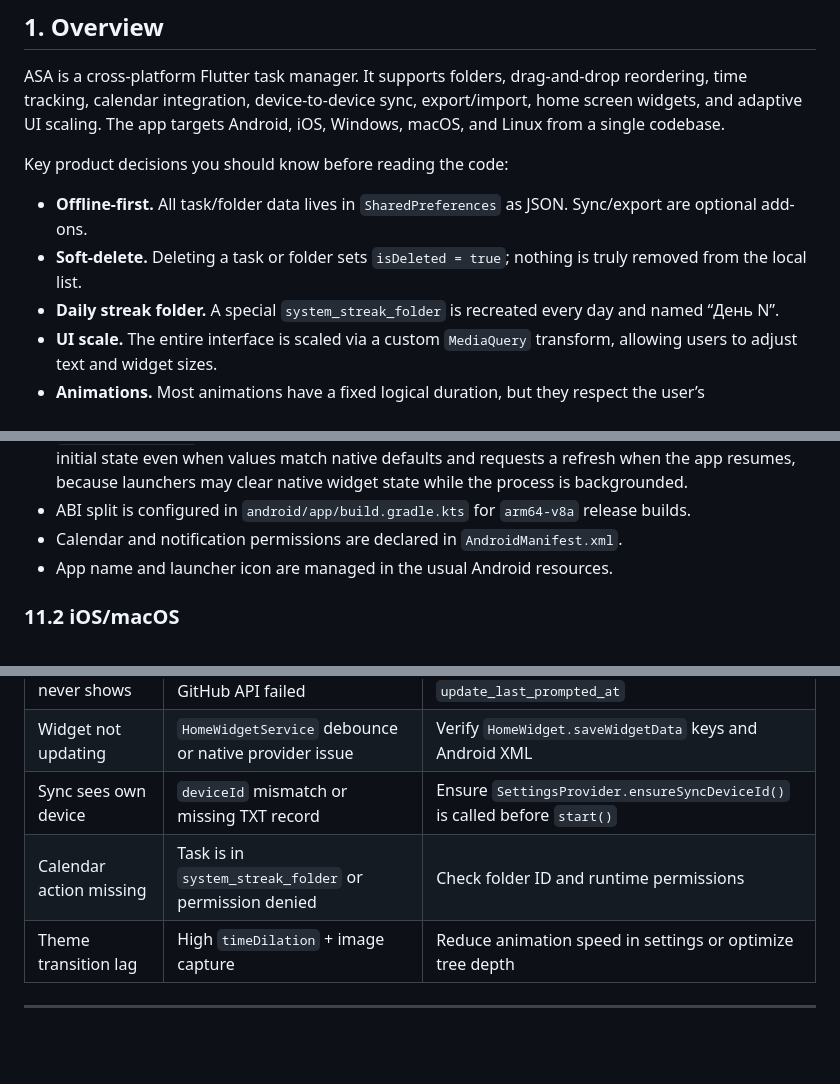
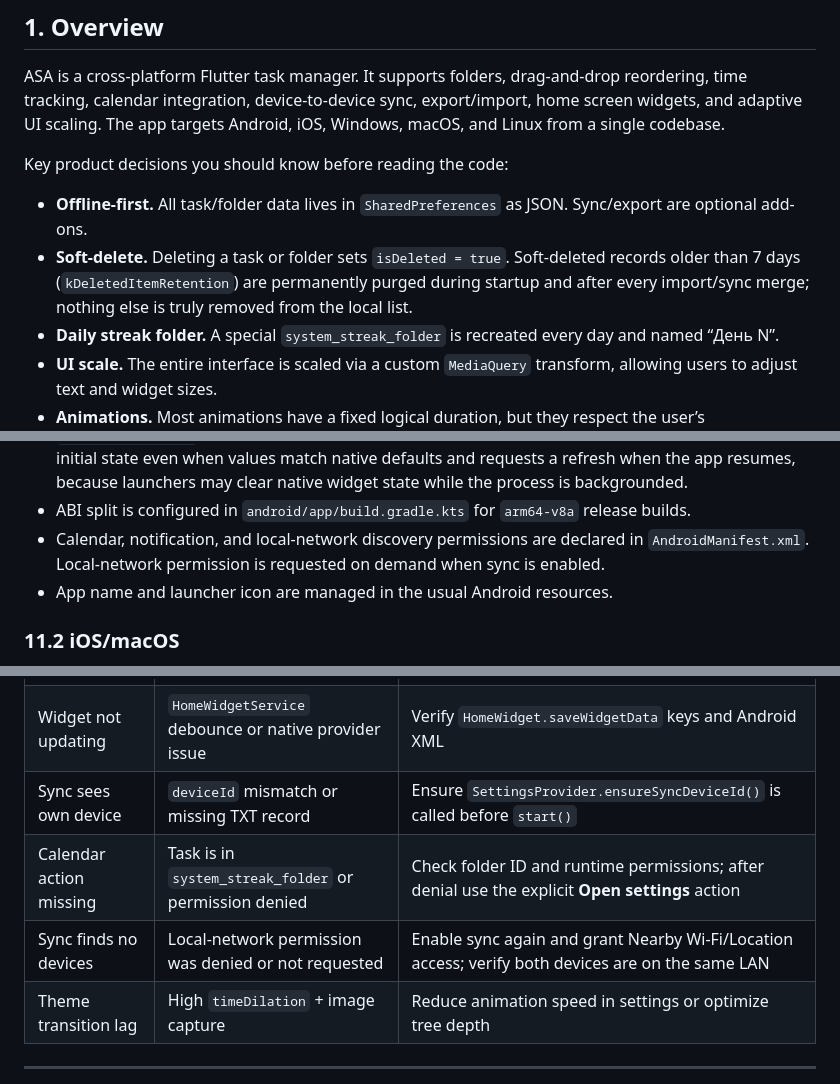
Before and after one commit to SabirDzh/Asa, a Markdown page: docs/DEVELOPER.md, 3 parts joined by grey strips. Drawn GitHub-style; blank space fills up the shorter version.

Commit message:
docs: document retention and permission flows

```diff
--- a/docs/DEVELOPER.md
+++ b/docs/DEVELOPER.md
@@ -13,7 +13,7 @@ ASA is a cross-platform Flutter task manager. It supports folders, drag-and-drop
 Key product decisions you should know before reading the code:
 
 * **Offline-first.** All task/folder data lives in `SharedPreferences` as JSON. Sync/export are optional add-ons.
-* **Soft-delete.** Deleting a task or folder sets `isDeleted = true`; nothing is truly removed from the local list.
+* **Soft-delete.** Deleting a task or folder sets `isDeleted = true`. Soft-deleted records older than 7 days (`kDeletedItemRetention`) are permanently purged during startup and after every import/sync merge; nothing else is truly removed from the local list.
 * **Daily streak folder.** A special `system_streak_folder` is recreated every day and named “День N”.
 * **UI scale.** The entire interface is scaled via a custom `MediaQuery` transform, allowing users to adjust text and widget sizes.
 * **Animations.** Most animations have a fixed logical duration, but they respect the user’s `animationSpeed` through Flutter’s `timeDilation`.
@@ -418,7 +421,7 @@ Bottom sheets for theme, language, animation speed, app scale, widget mode, sync
 * Widget metadata declares resize bounds and target cell sizes. Layouts use `match_parent`, one-line ellipsized text, and a minimum resize height that keeps the content readable on compact launchers.
 * `HomeWidgetService` debounces writes and coalesces the three provider updates. It publishes the initial state even when values match native defaults and requests a refresh when the app resumes, because launchers may clear native widget state while the process is backgrounded.
 * ABI split is configured in `android/app/build.gradle.kts` for `arm64-v8a` release builds.
-* Calendar and notification permissions are declared in `AndroidManifest.xml`.
+* Calendar, notification, and local-network discovery permissions are declared in `AndroidManifest.xml`. Local-network permission is requested on demand when sync is enabled.
 * App name and launcher icon are managed in the usual Android resources.
 
 ### 11.2 iOS/macOS
@@ -587,7 +590,8 @@ When adding new providers or services, add matching tests and prefer injecting d
 | Update dialog never shows | `VersionService` rate-limited or GitHub API failed | Check network; review `SharedPreferences` key `update_last_prompted_at` |
 | Widget not updating | `HomeWidgetService` debounce or native provider issue | Verify `HomeWidget.saveWidgetData` keys and Android XML |
 | Sync sees own device | `deviceId` mismatch or missing TXT record | Ensure `SettingsProvider.ensureSyncDeviceId()` is called before `start()` |
-| Calendar action missing | Task is in `system_streak_folder` or permission denied | Check folder ID and runtime permissions |
+| Calendar action missing | Task is in `system_streak_folder` or permission denied | Check folder ID and runtime permissions; after denial use the explicit **Open settings** action |
+| Sync finds no devices | Local-network permission was denied or not requested | Enable sync again and grant Nearby Wi-Fi/Location access; verify both devices are on the same LAN |
 | Theme transition lag | High `timeDilation` + image capture | Reduce animation speed in settings or optimize tree depth |
 
 ---
```
Also changed, not shown: other parts of docs/DEVELOPER.md (+3 -0 lines).
